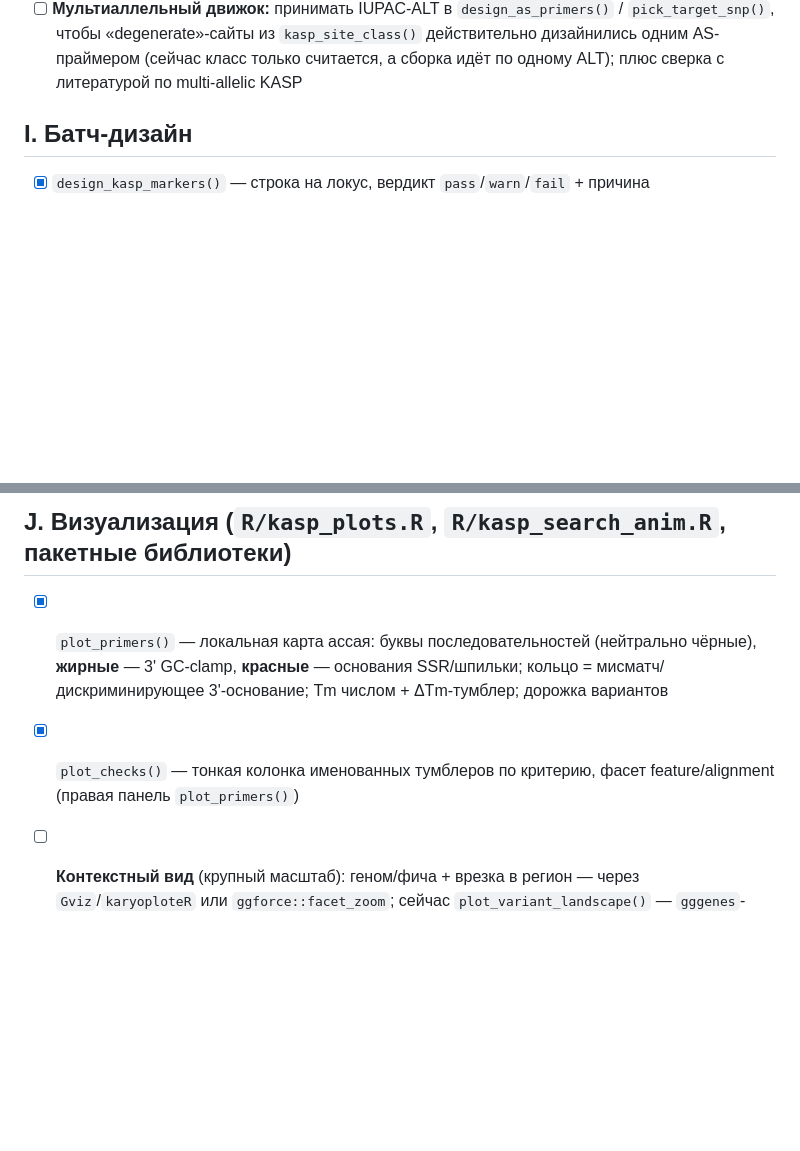
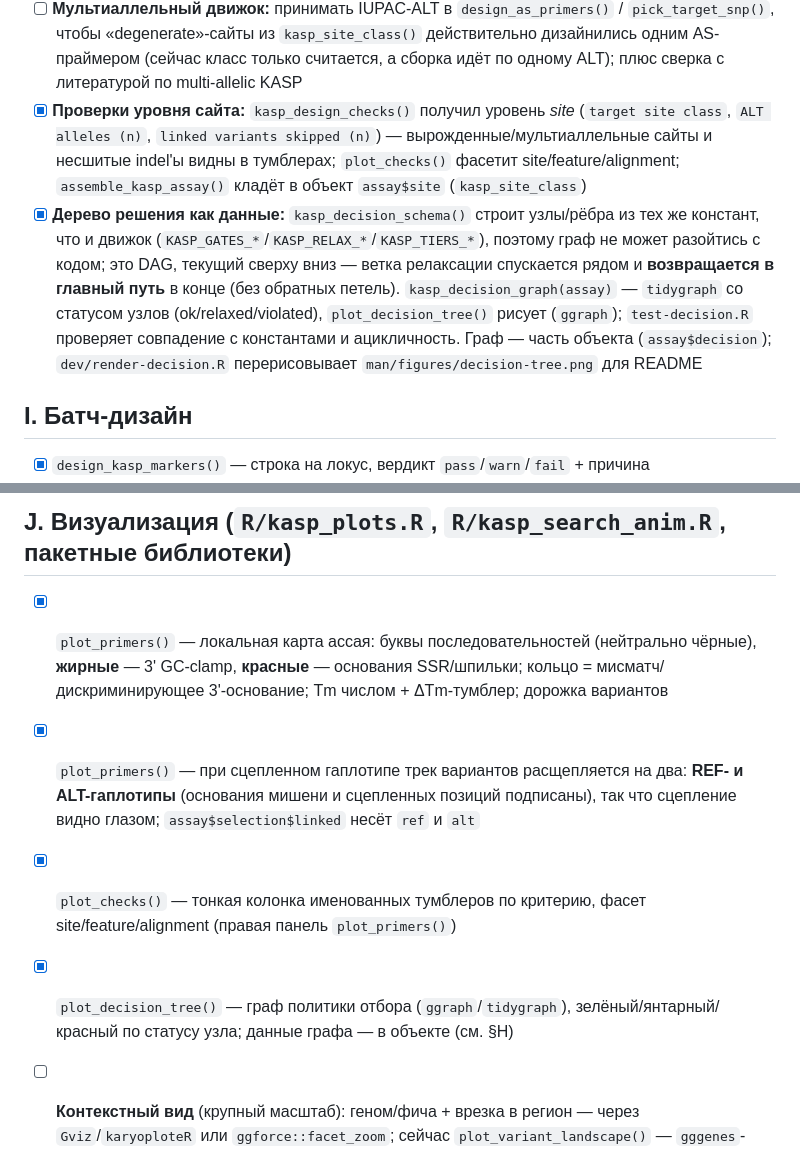
Before and after one commit to Stathmin/tidymarkers, a Markdown page: ROADMAP.md, 2 parts joined by grey strips. Rendered like a GitHub page; blank space fills up the shorter version.

```diff
--- a/ROADMAP.md
+++ b/ROADMAP.md
@@ -156,6 +156,20 @@ A–P — реализовано или оценено; **Q** — локализ
       `pick_target_snp()`, чтобы «degenerate»-сайты из `kasp_site_class()` действительно
       дизайнились одним AS-праймером (сейчас класс только считается, а сборка идёт по
       одному ALT); плюс сверка с литературой по multi-allelic KASP
+- [x] **Проверки уровня сайта:** `kasp_design_checks()` получил уровень *site*
+      (`target site class`, `ALT alleles (n)`, `linked variants skipped (n)`) —
+      вырожденные/мультиаллельные сайты и несшитые indel'ы видны в тумблерах;
+      `plot_checks()` фасетит site/feature/alignment; `assemble_kasp_assay()` кладёт
+      в объект `assay$site` (`kasp_site_class`)
+- [x] **Дерево решения как данные:** `kasp_decision_schema()` строит узлы/рёбра из тех
+      же констант, что и движок (`KASP_GATES_*`/`KASP_RELAX_*`/`KASP_TIERS_*`),
+      поэтому граф не может разойтись с кодом; это DAG, текущий сверху вниз — ветка
+      релаксации спускается рядом и **возвращается в главный путь** в конце
+      (без обратных петель). `kasp_decision_graph(assay)` — `tidygraph` со статусом
+      узлов (ok/relaxed/violated), `plot_decision_tree()` рисует (`ggraph`);
+      `test-decision.R` проверяет совпадение с константами и ацикличность. Граф —
+      часть объекта (`assay$decision`); `dev/render-decision.R` перерисовывает
+      `man/figures/decision-tree.png` для README
 
 ## I. Батч-дизайн
 - [x] `design_kasp_markers()` — строка на локус, вердикт `pass`/`warn`/`fail` + причина
@@ -166,8 +180,13 @@ A–P — реализовано или оценено; **Q** — локализ
 - [x] `plot_primers()` — локальная карта ассая: буквы последовательностей (нейтрально
       чёрные), **жирные** — 3' GC-clamp, **красные** — основания SSR/шпильки; кольцо =
       мисматч/дискриминирующее 3'-основание; Tm числом + ΔTm-тумблер; дорожка вариантов
+- [x] `plot_primers()` — при сцепленном гаплотипе трек вариантов расщепляется на два:
+      **REF- и ALT-гаплотипы** (основания мишени и сцепленных позиций подписаны), так
+      что сцепление видно глазом; `assay$selection$linked` несёт `ref` и `alt`
 - [x] `plot_checks()` — тонкая колонка именованных тумблеров по критерию, фасет
-      feature/alignment (правая панель `plot_primers()`)
+      site/feature/alignment (правая панель `plot_primers()`)
+- [x] `plot_decision_tree()` — граф политики отбора (`ggraph`/`tidygraph`),
+      зелёный/янтарный/красный по статусу узла; данные графа — в объекте (см. §H)
 - [ ] **Контекстный вид** (крупный масштаб): геном/фича + врезка в регион — через
       `Gviz`/`karyoploteR` или `ggforce::facet_zoom`; сейчас `plot_variant_landscape()`
       — `gggenes`-приближение
```
Also changed, not shown: NEWS.md (+14 -0 lines), README.md (+17 -0 lines), man/figures/decision-tree.png (added), 15 other files.
